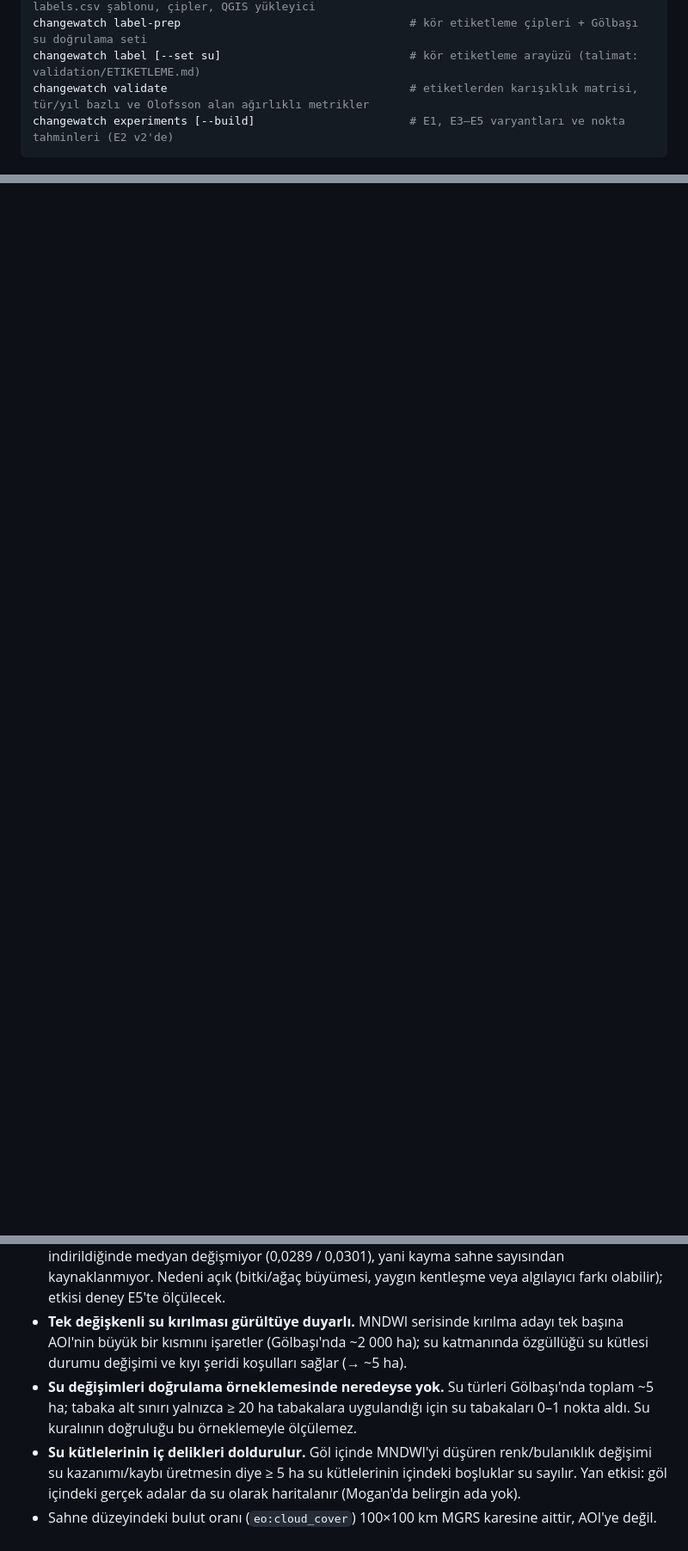
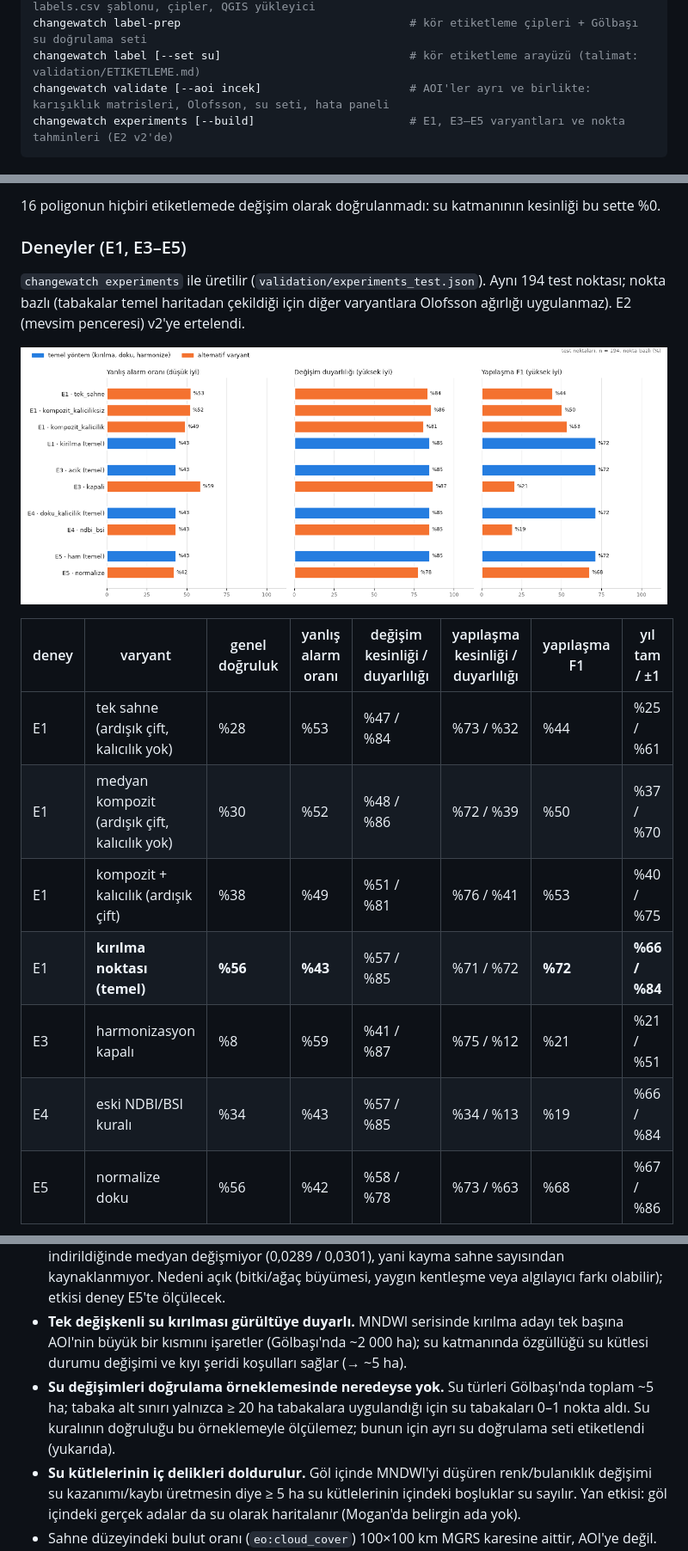
Before and after one commit to samettns/Tr-Changewatch, a Markdown page: README.md, 3 parts joined by grey strips. Shown at 86% size. GitHub-like rendering; pictures changed too: docs/img/deneyler.png (added); blank space fills up the shorter version.

Commit message:
faz3: doğrulama sonuçları (AOI bazlı, Olofsson, su seti), deney tablosu/grafiği ve hata paneli

````diff
--- a/README.md
+++ b/README.md
@@ -29,7 +29,7 @@ changewatch evaluate    --aoi incek --direct-years 2017 2024  # tür × yıl, y
 changewatch sample                                      # Faz 3: tabakalı örnekleme, labels.csv şablonu, çipler, QGIS yükleyici
 changewatch label-prep                                  # kör etiketleme çipleri + Gölbaşı su doğrulama seti
 changewatch label [--set su]                            # kör etiketleme arayüzü (talimat: validation/ETIKETLEME.md)
-changewatch validate                                    # etiketlerden karışıklık matrisi, tür/yıl bazlı ve Olofsson alan ağırlıklı metrikler
+changewatch validate [--aoi incek]                      # AOI'ler ayrı ve birlikte: karışıklık matrisleri, Olofsson, su seti, hata paneli
 changewatch experiments [--build]                       # E1, E3–E5 varyantları ve nokta tahminleri (E2 v2'de)
 ```
 
@@ -85,0 +116,18 @@ Grafik `changewatch water --aoi golbasi` ile üretilir (eski seri kesikli). 2021
+16 poligonun hiçbiri etiketlemede değişim olarak doğrulanmadı: su katmanının kesinliği bu sette %0.
+
+### Deneyler (E1, E3–E5)
+
+`changewatch experiments` ile üretilir (`validation/experiments_test.json`). Aynı 194 test noktası; nokta bazlı (tabakalar temel haritadan çekildiği için diğer varyantlara Olofsson ağırlığı uygulanmaz). E2 (mevsim penceresi) v2'ye ertelendi.
+
+![Deney karşılaştırması](docs/img/deneyler.png)
+
+| deney | varyant | genel doğruluk | yanlış alarm oranı | değişim kesinliği / duyarlılığı | yapılaşma kesinliği / duyarlılığı | yapılaşma F1 | yıl tam / ±1 |
+|---|---|---|---|---|---|---|---|
+| E1 | tek sahne (ardışık çift, kalıcılık yok) | %28 | %53 | %47 / %84 | %73 / %32 | %44 | %25 / %61 |
+| E1 | medyan kompozit (ardışık çift, kalıcılık yok) | %30 | %52 | %48 / %86 | %72 / %39 | %50 | %37 / %70 |
+| E1 | kompozit + kalıcılık (ardışık çift) | %38 | %49 | %51 / %81 | %76 / %41 | %53 | %40 / %75 |
+| E1 | **kırılma noktası (temel)** | **%56** | **%43** | %57 / %85 | %71 / %72 | **%72** | **%66 / %84** |
+| E3 | harmonizasyon kapalı | %8 | %59 | %41 / %87 | %75 / %12 | %21 | %21 / %51 |
+| E4 | eski NDBI/BSI kuralı | %34 | %43 | %57 / %85 | %34 / %13 | %19 | %66 / %84 |
+| E5 | normalize doku | %56 | %42 | %58 / %78 | %73 / %63 | %68 | %67 / %86 |
+
@@ -89,6 +148,6 @@ Grafik `changewatch water --aoi golbasi` ile üretilir (eski seri kesikli). 2021
 - **Son yıl sıçramaları kalıcı katmana sızabilir.** Kalıcı katman en az 2 yıllık "sonrası" ister; yalnızca son yılda (ör. 2026) sıçrayan bir piksel b = 2025'te yarım basamak gösterir ve tek tük pikseller kalıcı katmanda 2025 kırılması olarak geçebilir (MMU tekilleri büyük ölçüde atar). 2026 kırılmaları ayrı `izleme.geojson` katmanındadır.
 - **Doku zamanla yukarı kayıyor.** İncek'te AOI doku medyanı 2017→2026 0,021 → 0,030; skoru düşük (değişmeyen) piksellerde de ~%15 artış var. 2025–2026'da sahne sayısı (20–21) 14'e indirildiğinde medyan değişmiyor (0,0289 / 0,0301), yani kayma sahne sayısından kaynaklanmıyor. Nedeni açık (bitki/ağaç büyümesi, yaygın kentleşme veya algılayıcı farkı olabilir); etkisi deney E5'te ölçülecek.
 - **Tek değişkenli su kırılması gürültüye duyarlı.** MNDWI serisinde kırılma adayı tek başına AOI'nin büyük bir kısmını işaretler (Gölbaşı'nda ~2 000 ha); su katmanında özgüllüğü su kütlesi durumu değişimi ve kıyı şeridi koşulları sağlar (→ ~5 ha).
-- **Su değişimleri doğrulama örneklemesinde neredeyse yok.** Su türleri Gölbaşı'nda toplam ~5 ha; tabaka alt sınırı yalnızca ≥ 20 ha tabakalara uygulandığı için su tabakaları 0–1 nokta aldı. Su kuralının doğruluğu bu örneklemeyle ölçülemez.
+- **Su değişimleri doğrulama örneklemesinde neredeyse yok.** Su türleri Gölbaşı'nda toplam ~5 ha; tabaka alt sınırı yalnızca ≥ 20 ha tabakalara uygulandığı için su tabakaları 0–1 nokta aldı. Su kuralının doğruluğu bu örneklemeyle ölçülemez; bunun için ayrı su doğrulama seti etiketlendi (yukarıda).
 - **Su kütlelerinin iç delikleri doldurulur.** Göl içinde MNDWI'yi düşüren renk/bulanıklık değişimi su kazanımı/kaybı üretmesin diye ≥ 5 ha su kütlelerinin içindeki boşluklar su sayılır. Yan etkisi: göl içindeki gerçek adalar da su olarak haritalanır (Mogan'da belirgin ada yok).
 - Sahne düzeyindeki bulut oranı (`eo:cloud_cover`) 100×100 km MGRS karesine aittir, AOI'ye değil. Asıl temizlik piksel düzeyinde SCL maskesiyle yapılır.
````
Also changed, not shown: other parts of README.md (+41 -0 lines), PROJECT_SPEC.md (+2 -2 lines), docs/img/hata_paneli.png (added), 7 other files.
